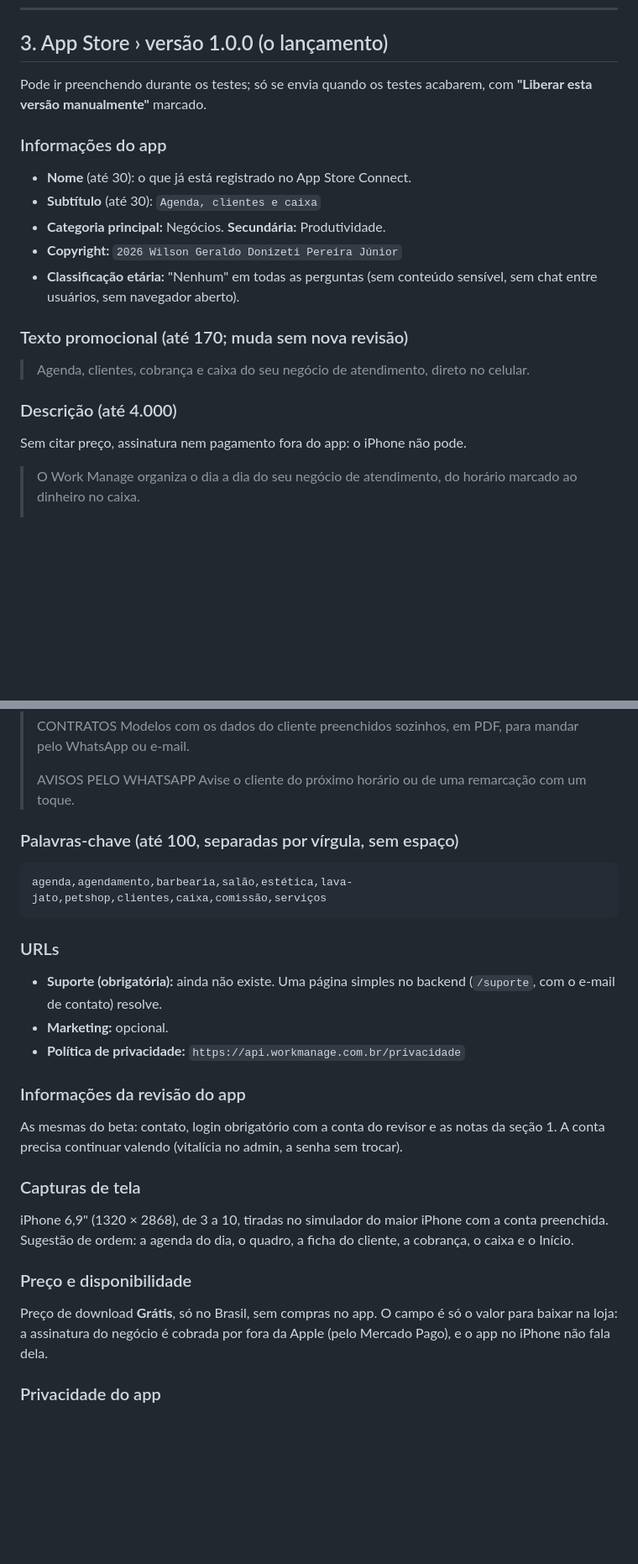
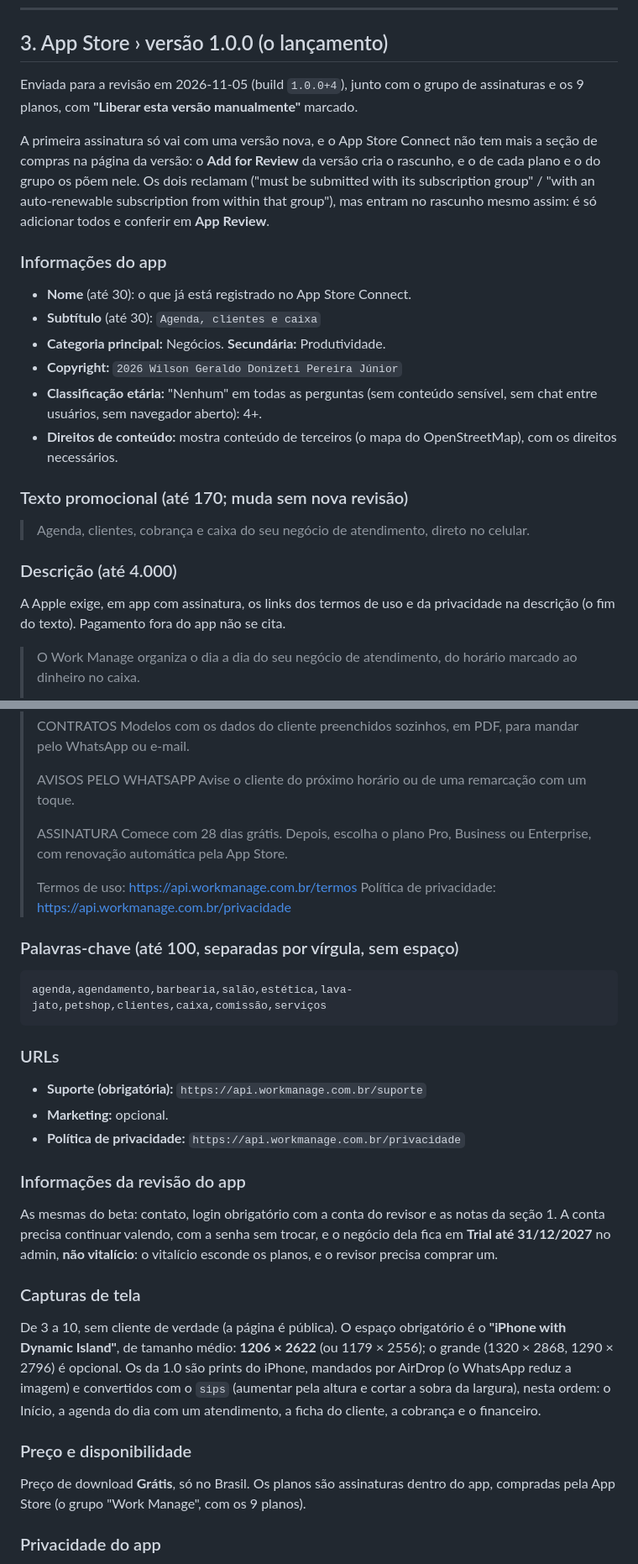
Before and after one commit to Eco-System-Managers/managers, a Markdown page: TEXTOS_DA_LOJA.md, 2 parts joined by grey strips. Shown at 84% size. Drawn GitHub-style; blank space fills up the shorter version.

Commit message:
docs(loja): atualiza os textos da loja para a assinatura no app

```diff
--- a/TEXTOS_DA_LOJA.md
+++ b/TEXTOS_DA_LOJA.md
@@ -79,8 +89,15 @@ A cada build novo, este texto vai no build (até 4.000 caracteres).
 
 ## 3. App Store › versão 1.0.0 (o lançamento)
 
-Pode ir preenchendo durante os testes; só se envia quando os testes acabarem,
-com **"Liberar esta versão manualmente"** marcado.
+Enviada para a revisão em 2026-11-05 (build `1.0.0+4`), junto com o grupo de
+assinaturas e os 9 planos, com **"Liberar esta versão manualmente"** marcado.
+
+A primeira assinatura só vai com uma versão nova, e o App Store Connect não
+tem mais a seção de compras na página da versão: o **Add for Review** da
+versão cria o rascunho, e o de cada plano e o do grupo os põem nele. Os dois
+reclamam ("must be submitted with its subscription group" / "with an
+auto-renewable subscription from within that group"), mas entram no rascunho
+mesmo assim: é só adicionar todos e conferir em **App Review**.
 
 ### Informações do app
 
@@ -89,7 +106,9 @@ com **"Liberar esta versão manualmente"** marcado.
 - **Categoria principal:** Negócios. **Secundária:** Produtividade.
 - **Copyright:** `2026 Wilson Geraldo Donizeti Pereira Júnior`
 - **Classificação etária:** "Nenhum" em todas as perguntas (sem conteúdo
-  sensível, sem chat entre usuários, sem navegador aberto).
+  sensível, sem chat entre usuários, sem navegador aberto): 4+.
+- **Direitos de conteúdo:** mostra conteúdo de terceiros (o mapa do
+  OpenStreetMap), com os direitos necessários.
 
 ### Texto promocional (até 170; muda sem nova revisão)
 
@@ -98,7 +117,8 @@ com **"Liberar esta versão manualmente"** marcado.
 
 ### Descrição (até 4.000)
 
-Sem citar preço, assinatura nem pagamento fora do app: o iPhone não pode.
+A Apple exige, em app com assinatura, os links dos termos de uso e da
+privacidade na descrição (o fim do texto). Pagamento fora do app não se cita.
 
 > O Work Manage organiza o dia a dia do seu negócio de atendimento, do
 > horário marcado ao dinheiro no caixa.
@@ -131,6 +151,13 @@ Sem citar preço, assinatura nem pagamento fora do app: o iPhone não pode.
 >
 > AVISOS PELO WHATSAPP
 > Avise o cliente do próximo horário ou de uma remarcação com um toque.
+>
+> ASSINATURA
+> Comece com 28 dias grátis. Depois, escolha o plano Pro, Business ou
+> Enterprise, com renovação automática pela App Store.
+>
+> Termos de uso: https://api.workmanage.com.br/termos
+> Política de privacidade: https://api.workmanage.com.br/privacidade
 
 ### Palavras-chave (até 100, separadas por vírgula, sem espaço)
 
@@ -140,28 +167,32 @@ agenda,agendamento,barbearia,salão,estética,lava-jato,petshop,clientes,caixa,c
 
 ### URLs
 
-- **Suporte (obrigatória):** ainda não existe. Uma página simples no
-  backend (`/suporte`, com o e-mail de contato) resolve.
+- **Suporte (obrigatória):** `https://api.workmanage.com.br/suporte`
 - **Marketing:** opcional.
 - **Política de privacidade:** `https://api.workmanage.com.br/privacidade`
 
 ### Informações da revisão do app
 
 As mesmas do beta: contato, login obrigatório com a conta do revisor e as
-notas da seção 1. A conta precisa continuar valendo (vitalícia no admin, a
-senha sem trocar).
+notas da seção 1. A conta precisa continuar valendo, com a senha sem trocar,
+e o negócio dela fica em **Trial até 31/12/2027** no admin, **não
+vitalício**: o vitalício esconde os planos, e o revisor precisa comprar um.
 
 ### Capturas de tela
 
-iPhone 6,9" (1320 × 2868), de 3 a 10, tiradas no simulador do maior iPhone
-com a conta preenchida. Sugestão de ordem: a agenda do dia, o quadro, a
-ficha do cliente, a cobrança, o caixa e o Início.
+De 3 a 10, sem cliente de verdade (a página é pública). O espaço obrigatório
+é o **"iPhone with Dynamic Island"**, de tamanho médio: **1206 × 2622** (ou
+1179 × 2556); o grande (1320 × 2868, 1290 × 2796) é opcional. Os da 1.0 são
+prints do iPhone, mandados por AirDrop (o WhatsApp reduz a imagem) e
+convertidos com o `sips` (aumentar pela altura e cortar a sobra da largura),
+nesta ordem: o Início, a agenda do dia com um atendimento, a ficha do
+cliente, a cobrança e o financeiro.
 
 ### Preço e disponibilidade
 
-Preço de download **Grátis**, só no Brasil, sem compras no app. O campo é
-só o valor para baixar na loja: a assinatura do negócio é cobrada por fora
-da Apple (pelo Mercado Pago), e o app no iPhone não fala dela.
+Preço de download **Grátis**, só no Brasil. Os planos são assinaturas
+dentro do app, compradas pela App Store (o grupo "Work Manage", com os 9
+planos).
 
 ### Privacidade do app
 
```
Also changed, not shown: other parts of TEXTOS_DA_LOJA.md (+16 -2 lines).
